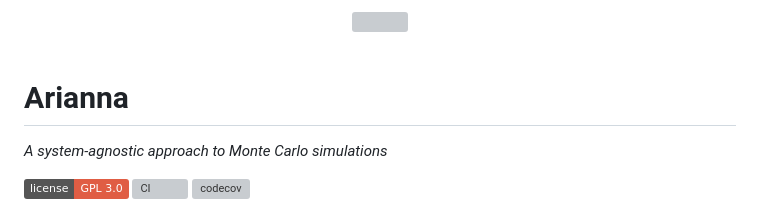
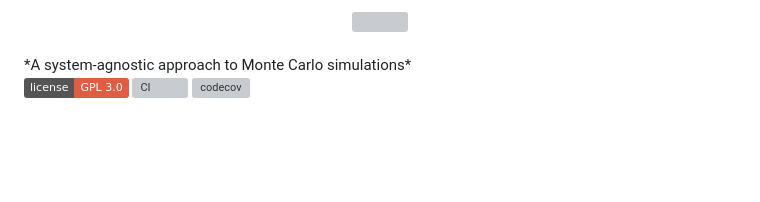
Before and after one commit to TheDisorderedOrganization/MonteCarlo, a Markdown page: README.md, the part around one of its changes. Rendered like a GitHub page; badges without logos; blank space fills up the shorter version; grey boxes are pictures that could not be loaded.

```diff
--- a/README.md
+++ b/README.md
@@ -4,9 +4,6 @@
   <br><br>
 
 </div>
-
-# Arianna
-
 *A system-agnostic approach to Monte Carlo simulations*
 
 [![License](https://img.shields.io/badge/license-GPL%203.0-red.svg)](https://github.com/TheDisorderedOrganization/MCMC/blob/main/LICENSE)
```
Also changed, not shown: other parts of README.md (+1 -1 lines).
